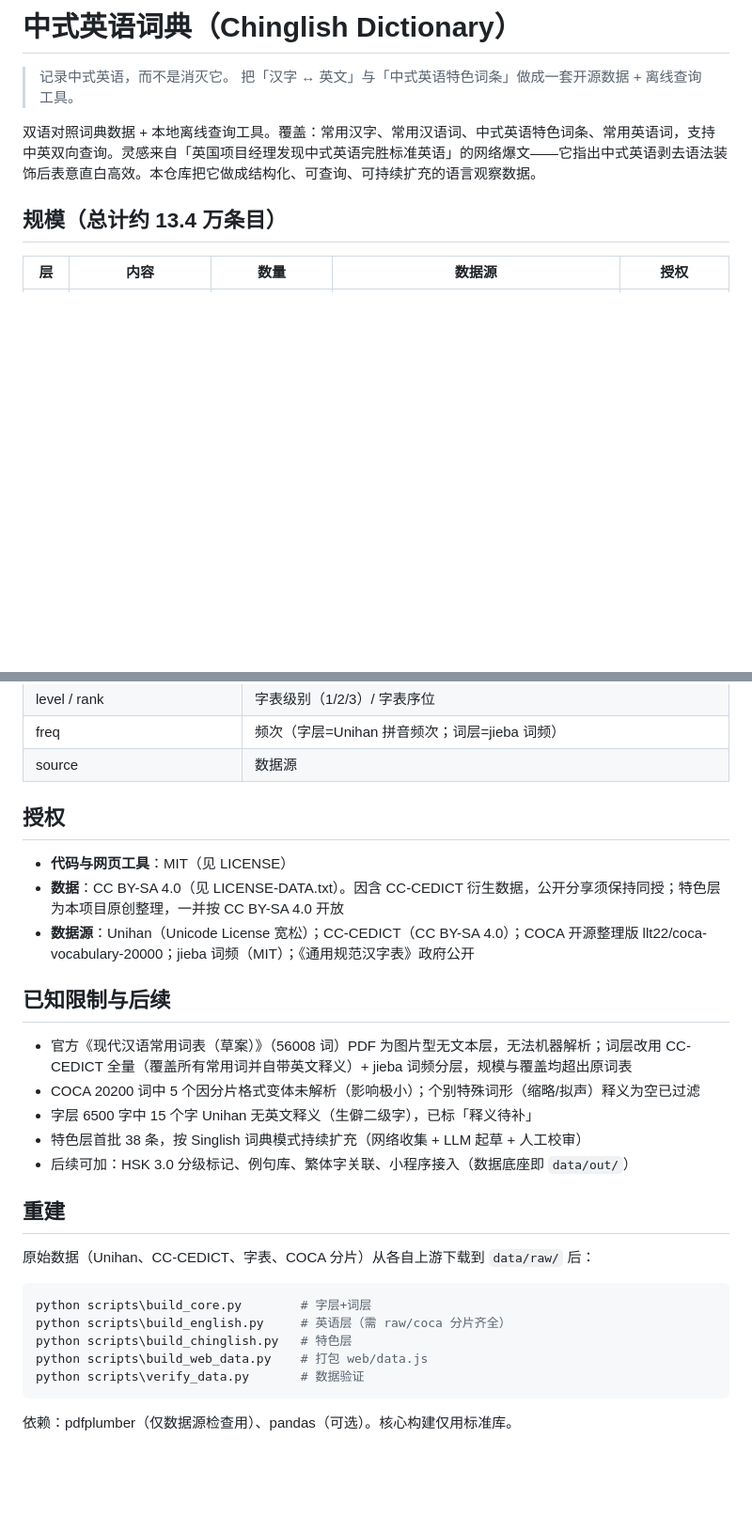
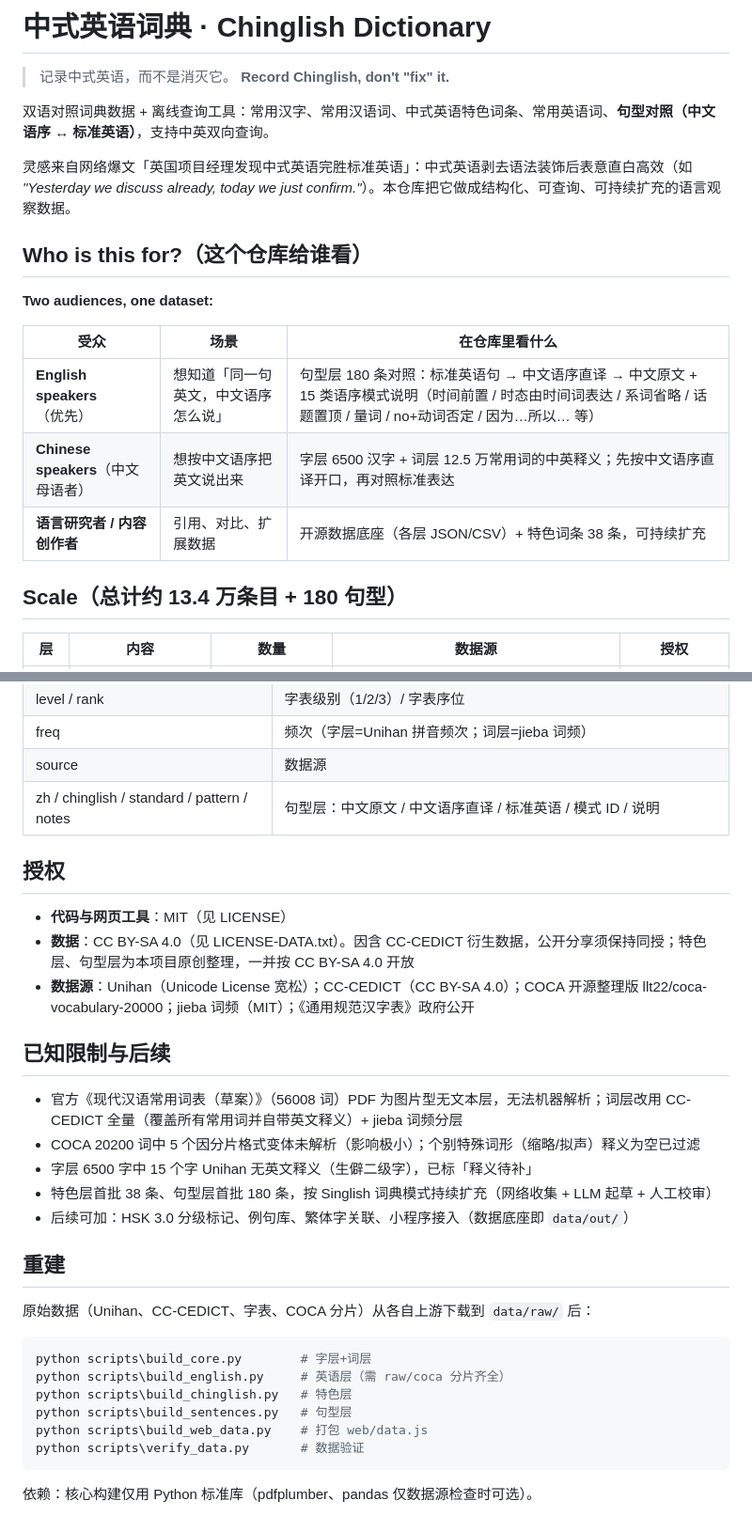
Before and after one commit to mybladethirsts/chinglish-dictionary, a Markdown page: README.md, 2 parts joined by grey strips. Shown at 94% size. GitHub-like rendering; blank space fills up the shorter version.

````diff
--- a/README.md
+++ b/README.md
@@ -1,11 +1,23 @@
-# 中式英语词典（Chinglish Dictionary）
+# 中式英语词典 · Chinglish Dictionary
 
 > 记录中式英语，而不是消灭它。
-> 把「汉字 ↔ 英文」与「中式英语特色词条」做成一套开源数据 + 离线查询工具。
+> **Record Chinglish, don't "fix" it.**
 
-双语对照词典数据 + 本地离线查询工具。覆盖：常用汉字、常用汉语词、中式英语特色词条、常用英语词，支持中英双向查询。灵感来自「英国项目经理发现中式英语完胜标准英语」的网络爆文——它指出中式英语剥去语法装饰后表意直白高效。本仓库把它做成结构化、可查询、可持续扩充的语言观察数据。
+双语对照词典数据 + 离线查询工具：常用汉字、常用汉语词、中式英语特色词条、常用英语词、**句型对照（中文语序 ↔ 标准英语）**，支持中英双向查询。
 
-## 规模（总计约 13.4 万条目）
+灵感来自网络爆文「英国项目经理发现中式英语完胜标准英语」：中式英语剥去语法装饰后表意直白高效（如 *"Yesterday we discuss already, today we just confirm."*）。本仓库把它做成结构化、可查询、可持续扩充的语言观察数据。
+
+## Who is this for?（这个仓库给谁看）
+
+**Two audiences, one dataset:**
+
+| 受众 | 场景 | 在仓库里看什么 |
+|---|---|---|
+| **English speakers**（优先） | 想知道「同一句英文，中文语序怎么说」 | 句型层 180 条对照：标准英语句 → 中文语序直译 → 中文原文 + 15 类语序模式说明（时间前置 / 时态由时间词表达 / 系词省略 / 话题置顶 / 量词 / no+动词否定 / 因为…所以… 等） |
+| **Chinese speakers**（中文母语者） | 想按中文语序把英文说出来 | 字层 6500 汉字 + 词层 12.5 万常用词的中英释义；先按中文语序直译开口，再对照标准表达 |
+| **语言研究者 / 内容创作者** | 引用、对比、扩展数据 | 开源数据底座（各层 JSON/CSV）+ 特色词条 38 条，可持续扩充 |
+
+## Scale（总计约 13.4 万条目 + 180 句型）
 
 | 层 | 内容 | 数量 | 数据源 | 授权 |
 |---|---|---|---|---|
@@ -76,19 +105,20 @@ chinglish-dictionary/
 | level / rank | 字表级别（1/2/3）/ 字表序位 |
 | freq | 频次（字层=Unihan 拼音频次；词层=jieba 词频） |
 | source | 数据源 |
+| zh / chinglish / standard / pattern / notes | 句型层：中文原文 / 中文语序直译 / 标准英语 / 模式 ID / 说明 |
 
 ## 授权
 
 - **代码与网页工具**：MIT（见 LICENSE）
-- **数据**：CC BY-SA 4.0（见 LICENSE-DATA.txt）。因含 CC-CEDICT 衍生数据，公开分享须保持同授；特色层为本项目原创整理，一并按 CC BY-SA 4.0 开放
+- **数据**：CC BY-SA 4.0（见 LICENSE-DATA.txt）。因含 CC-CEDICT 衍生数据，公开分享须保持同授；特色层、句型层为本项目原创整理，一并按 CC BY-SA 4.0 开放
 - **数据源**：Unihan（Unicode License 宽松）；CC-CEDICT（CC BY-SA 4.0）；COCA 开源整理版 llt22/coca-vocabulary-20000；jieba 词频（MIT）；《通用规范汉字表》政府公开
 
 ## 已知限制与后续
 
-- 官方《现代汉语常用词表（草案）》（56008 词）PDF 为图片型无文本层，无法机器解析；词层改用 CC-CEDICT 全量（覆盖所有常用词并自带英文释义）+ jieba 词频分层，规模与覆盖均超出原词表
+- 官方《现代汉语常用词表（草案）》（56008 词）PDF 为图片型无文本层，无法机器解析；词层改用 CC-CEDICT 全量（覆盖所有常用词并自带英文释义）+ jieba 词频分层
 - COCA 20200 词中 5 个因分片格式变体未解析（影响极小）；个别特殊词形（缩略/拟声）释义为空已过滤
 - 字层 6500 字中 15 个字 Unihan 无英文释义（生僻二级字），已标「释义待补」
-- 特色层首批 38 条，按 Singlish 词典模式持续扩充（网络收集 + LLM 起草 + 人工校审）
+- 特色层首批 38 条、句型层首批 180 条，按 Singlish 词典模式持续扩充（网络收集 + LLM 起草 + 人工校审）
 - 后续可加：HSK 3.0 分级标记、例句库、繁体字关联、小程序接入（数据底座即 `data/out/`）
 
 ## 重建
@@ -99,8 +129,9 @@ chinglish-dictionary/
 python scripts\build_core.py        # 字层+词层
 python scripts\build_english.py     # 英语层（需 raw/coca 分片齐全）
 python scripts\build_chinglish.py   # 特色层
+python scripts\build_sentences.py   # 句型层
 python scripts\build_web_data.py    # 打包 web/data.js
 python scripts\verify_data.py       # 数据验证
 ```
 
-依赖：pdfplumber（仅数据源检查用）、pandas（可选）。核心构建仅用标准库。
+依赖：核心构建仅用 Python 标准库（pdfplumber、pandas 仅数据源检查时可选）。
````
Also changed, not shown: other parts of README.md (+27 -10 lines).
